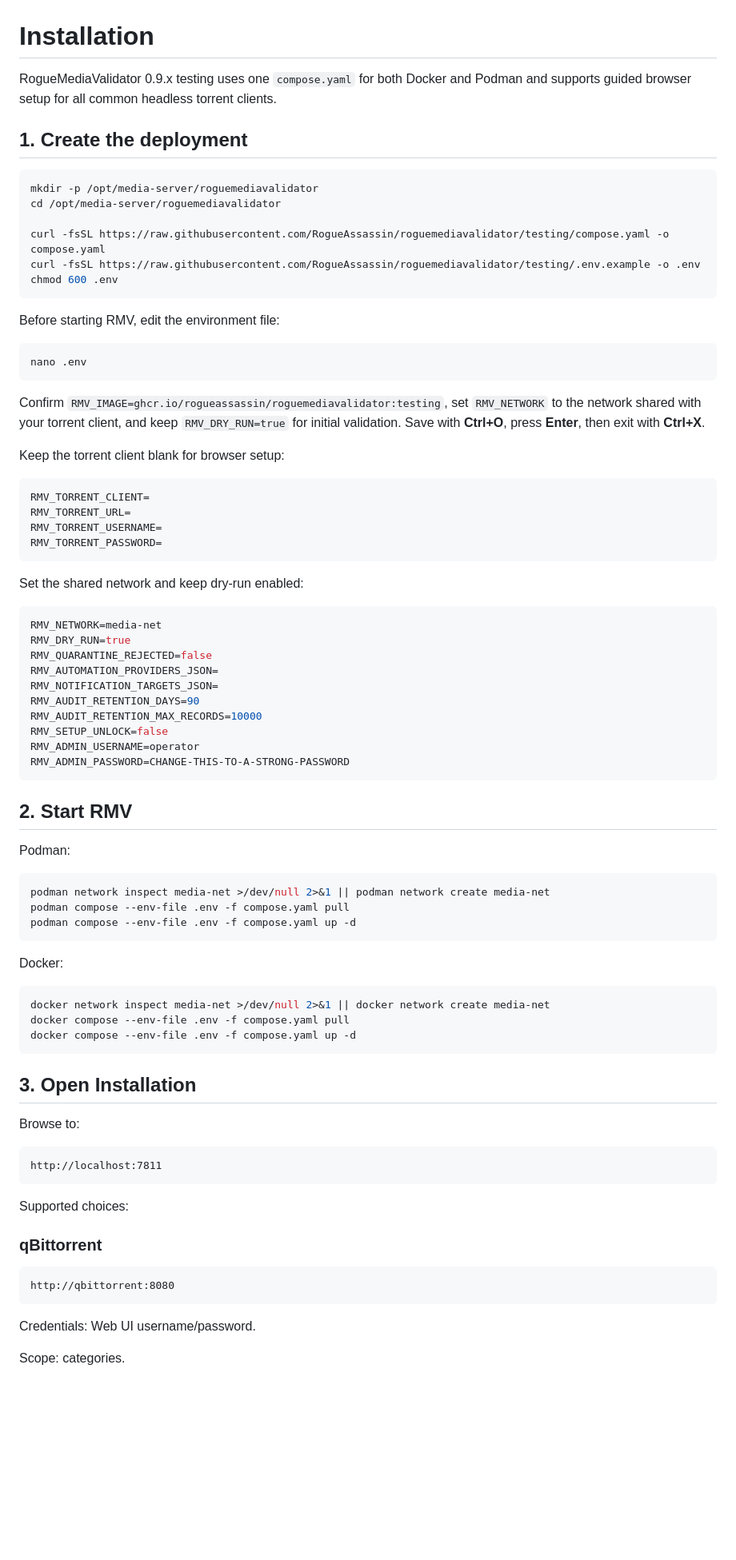
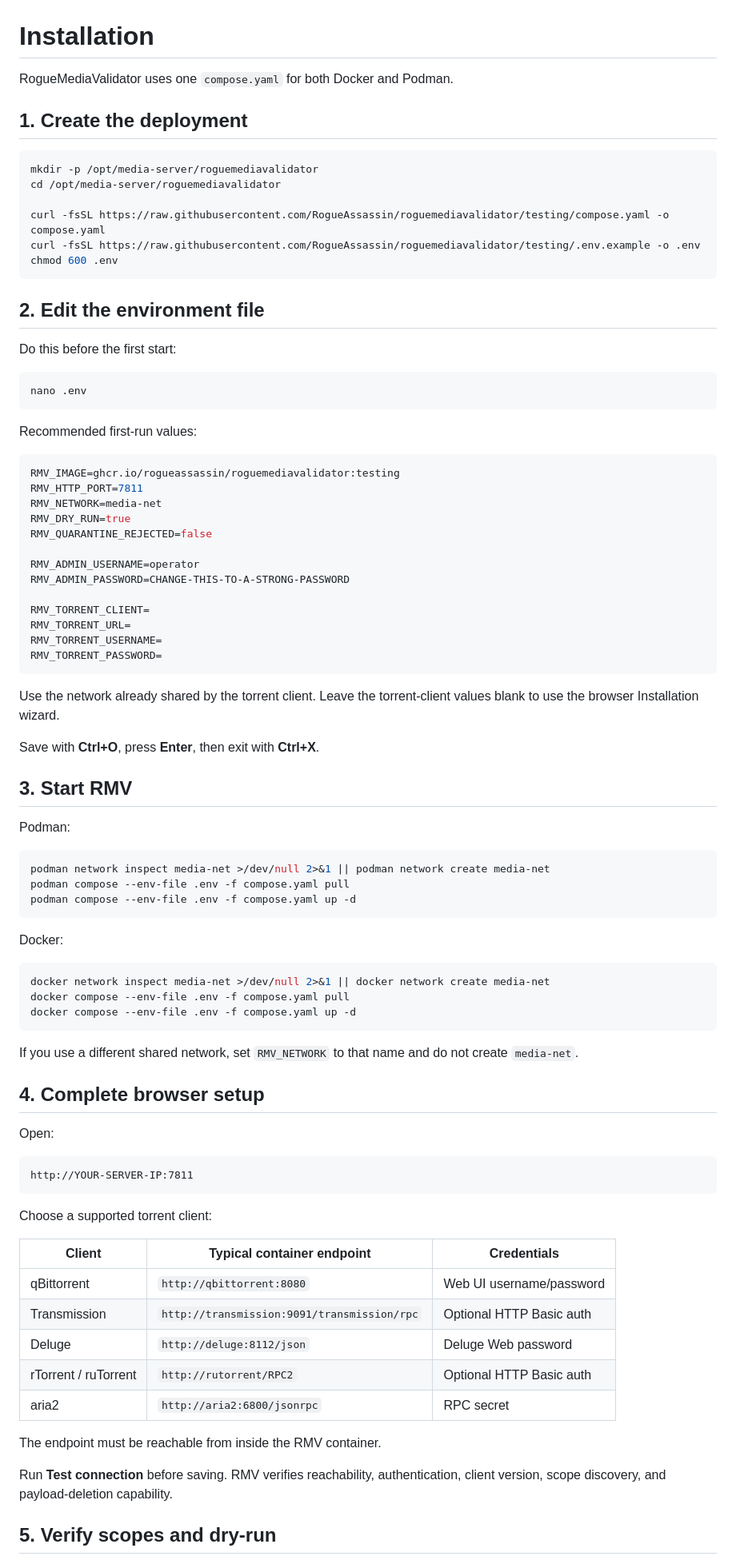
Before and after one commit to RogueAssassin/RogueMediaValidator, a Markdown page: docs/INSTALL.md, the part around one of its changes. Shown at 80% size. Rendered like a GitHub page; blank space fills up the shorter version.

````diff
--- a/docs/INSTALL.md
+++ b/docs/INSTALL.md
@@ -1,6 +1,6 @@
 # Installation
 
-RogueMediaValidator 0.9.x testing uses one `compose.yaml` for both Docker and Podman and supports guided browser setup for all common headless torrent clients.
+RogueMediaValidator uses one `compose.yaml` for both Docker and Podman.
 
 ## 1. Create the deployment
 
@@ -13,39 +13,37 @@ curl -fsSL https://raw.githubusercontent.com/RogueAssassin/roguemediavalidator/t
 chmod 600 .env
 ```
 
-Before starting RMV, edit the environment file:
+## 2. Edit the environment file
+
+Do this before the first start:
 
 ```bash
 nano .env
 ```
 
-Confirm `RMV_IMAGE=ghcr.io/rogueassassin/roguemediavalidator:testing`, set `RMV_NETWORK` to the network shared with your torrent client, and keep `RMV_DRY_RUN=true` for initial validation. Save with **Ctrl+O**, press **Enter**, then exit with **Ctrl+X**.
-
-Keep the torrent client blank for browser setup:
+Recommended first-run values:
 
 ```env
+RMV_IMAGE=ghcr.io/rogueassassin/roguemediavalidator:testing
+RMV_HTTP_PORT=7811
+RMV_NETWORK=media-net
+RMV_DRY_RUN=true
+RMV_QUARANTINE_REJECTED=false
+
+RMV_ADMIN_USERNAME=operator
+RMV_ADMIN_PASSWORD=CHANGE-THIS-TO-A-STRONG-PASSWORD
+
 RMV_TORRENT_CLIENT=
 RMV_TORRENT_URL=
 RMV_TORRENT_USERNAME=
 RMV_TORRENT_PASSWORD=
 ```
 
-Set the shared network and keep dry-run enabled:
+Use the network already shared by the torrent client. Leave the torrent-client values blank to use the browser Installation wizard.
 
-```env
-RMV_NETWORK=media-net
-RMV_DRY_RUN=true
-RMV_QUARANTINE_REJECTED=false
-RMV_AUTOMATION_PROVIDERS_JSON=
-RMV_NOTIFICATION_TARGETS_JSON=
-RMV_AUDIT_RETENTION_DAYS=90
-RMV_AUDIT_RETENTION_MAX_RECORDS=10000
-RMV_SETUP_UNLOCK=false
-RMV_ADMIN_USERNAME=operator
-RMV_ADMIN_PASSWORD=CHANGE-THIS-TO-A-STRONG-PASSWORD
-```
+Save with **Ctrl+O**, press **Enter**, then exit with **Ctrl+X**.
 
-## 2. Start RMV
+## 3. Start RMV
 
 Podman:
 
@@ -63,23 +61,29 @@ docker compose --env-file .env -f compose.yaml pull
 docker compose --env-file .env -f compose.yaml up -d
 ```
 
-## 3. Open Installation
+If you use a different shared network, set `RMV_NETWORK` to that name and do not create `media-net`.
 
-Browse to:
+## 4. Complete browser setup
+
+Open:
 
 ```text
-http://localhost:7811
+http://YOUR-SERVER-IP:7811
 ```
 
-Supported choices:
+Choose a supported torrent client:
 
-### qBittorrent
+| Client | Typical container endpoint | Credentials |
+| --- | --- | --- |
+| qBittorrent | `http://qbittorrent:8080` | Web UI username/password |
+| Transmission | `http://transmission:9091/transmission/rpc` | Optional HTTP Basic auth |
+| Deluge | `http://deluge:8112/json` | Deluge Web password |
+| rTorrent / ruTorrent | `http://rutorrent/RPC2` | Optional HTTP Basic auth |
+| aria2 | `http://aria2:6800/jsonrpc` | RPC secret |
 
-```text
-http://qbittorrent:8080
-```
+The endpoint must be reachable from inside the RMV container.
 
-Credentials: Web UI username/password.
+Run **Test connection** before saving. RMV verifies reachability, authentication, client version, scope discovery, and payload-deletion capability.
 
-Scope: categories.
+## 5. Verify scopes and dry-run
 
````
Also changed, not shown: other parts of docs/INSTALL.md (+66 -148 lines).
